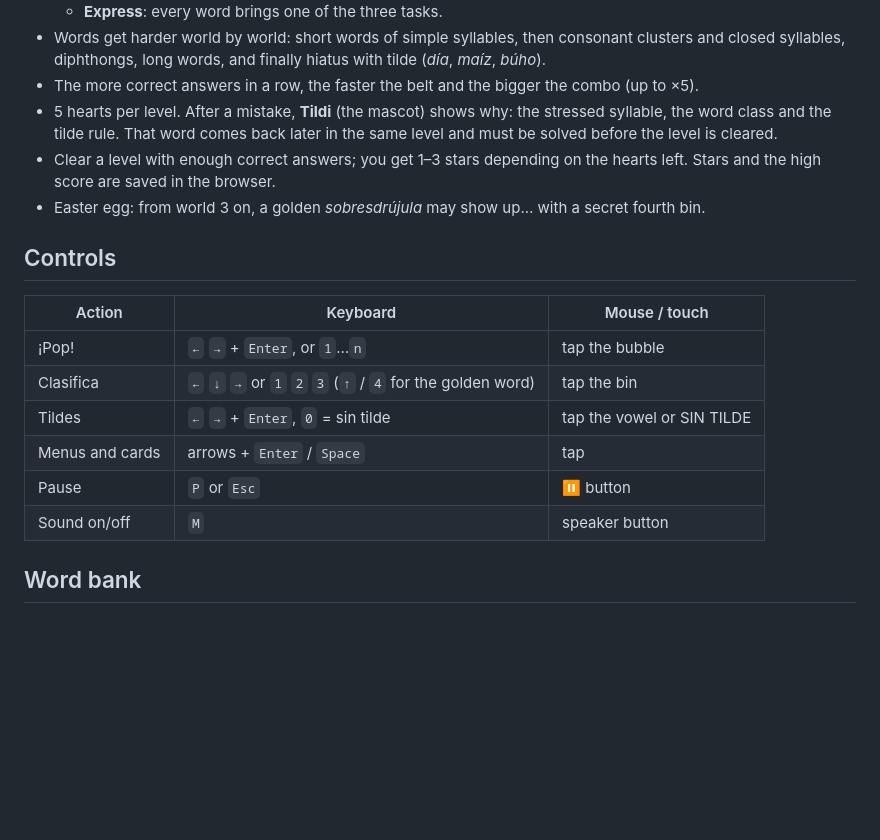
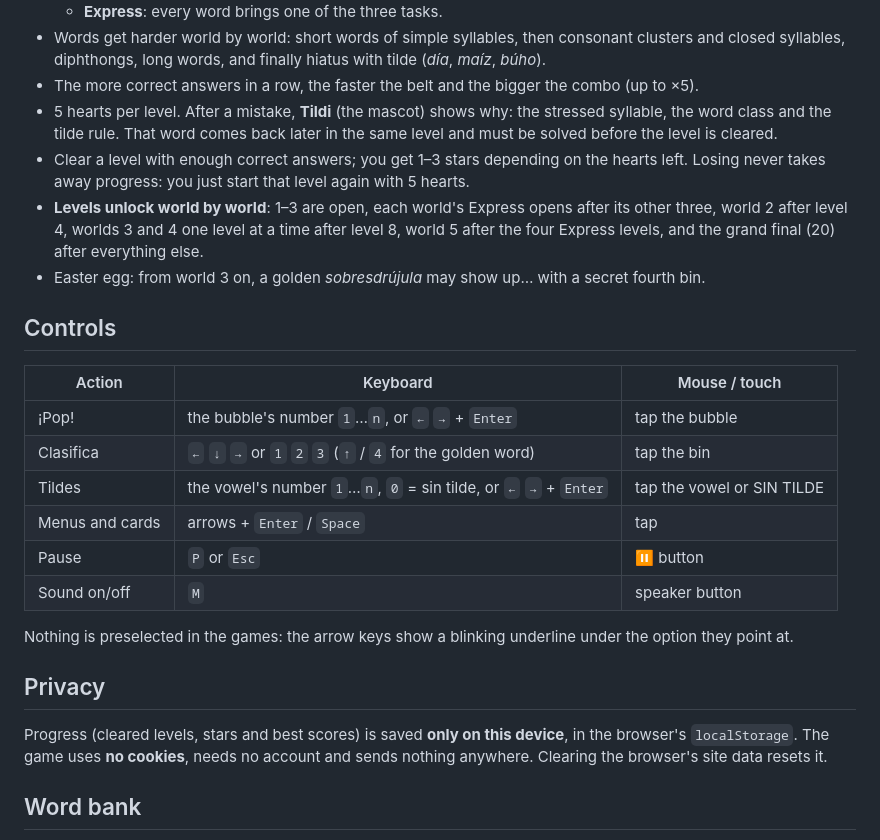
Before and after one commit to Mobile-hub/clasifica-express-kawaii, a Markdown page: README.md, the part around one of its changes. Rendered like a GitHub page; blank space fills up the shorter version.

```diff
--- a/README.md
+++ b/README.md
@@ -21,19 +27,26 @@ make serve   # or serve it on http://localhost:8000
 - Words get harder world by world: short words of simple syllables, then consonant clusters and closed syllables, diphthongs, long words, and finally hiatus with tilde (*día*, *maíz*, *búho*).
 - The more correct answers in a row, the faster the belt and the bigger the combo (up to ×5).
 - 5 hearts per level. After a mistake, **Tildi** (the mascot) shows why: the stressed syllable, the word class and the tilde rule. That word comes back later in the same level and must be solved before the level is cleared.
-- Clear a level with enough correct answers; you get 1–3 stars depending on the hearts left. Stars and the high score are saved in the browser.
+- Clear a level with enough correct answers; you get 1–3 stars depending on the hearts left. Losing never takes away progress: you just start that level again with 5 hearts.
+- **Levels unlock world by world**: 1–3 are open, each world's Express opens after its other three, world 2 after level 4, worlds 3 and 4 one level at a time after level 8, world 5 after the four Express levels, and the grand final (20) after everything else.
 - Easter egg: from world 3 on, a golden *sobresdrújula* may show up… with a secret fourth bin.
 
 ## Controls
 
 | Action | Keyboard | Mouse / touch |
 | --- | --- | --- |
-| ¡Pop! | `←` `→` + `Enter`, or `1`…`n` | tap the bubble |
+| ¡Pop! | the bubble's number `1`…`n`, or `←` `→` + `Enter` | tap the bubble |
 | Clasifica | `←` `↓` `→` or `1` `2` `3` (`↑` / `4` for the golden word) | tap the bin |
-| Tildes | `←` `→` + `Enter`, `0` = sin tilde | tap the vowel or SIN TILDE |
+| Tildes | the vowel's number `1`…`n`, `0` = sin tilde, or `←` `→` + `Enter` | tap the vowel or SIN TILDE |
 | Menus and cards | arrows + `Enter` / `Space` | tap |
 | Pause | `P` or `Esc` | ⏸ button |
 | Sound on/off | `M` | speaker button |
+
+Nothing is preselected in the games: the arrow keys show a blinking underline under the option they point at.
+
+## Privacy
+
+Progress (cleared levels, stars and best scores) is saved **only on this device**, in the browser's `localStorage`. The game uses **no cookies**, needs no account and sends nothing anywhere. Clearing the browser's site data resets it.
 
 ## Word bank
 
```
Also changed, not shown: other parts of README.md (+6 -0 lines), screenshots/gameplay-1.png (added), screenshots/gameplay-2.png (added), screenshots/menu.png (added), 1 other file.
